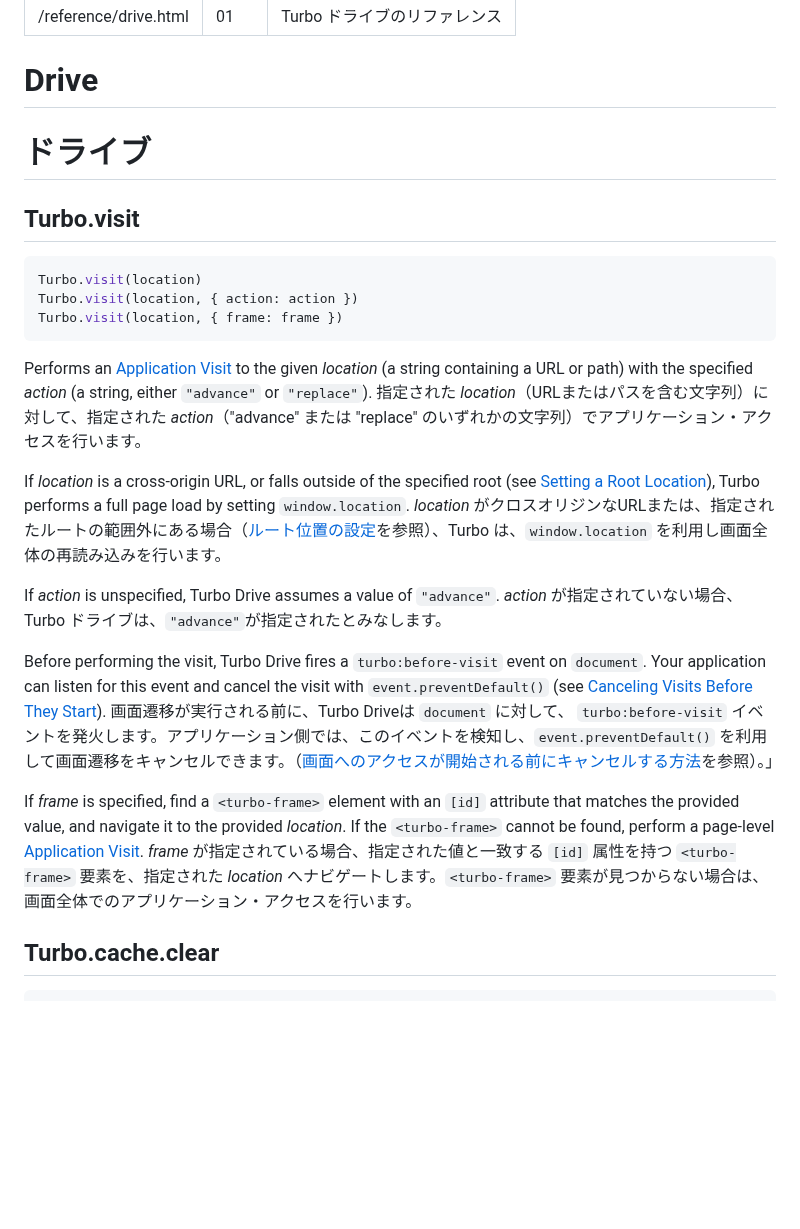
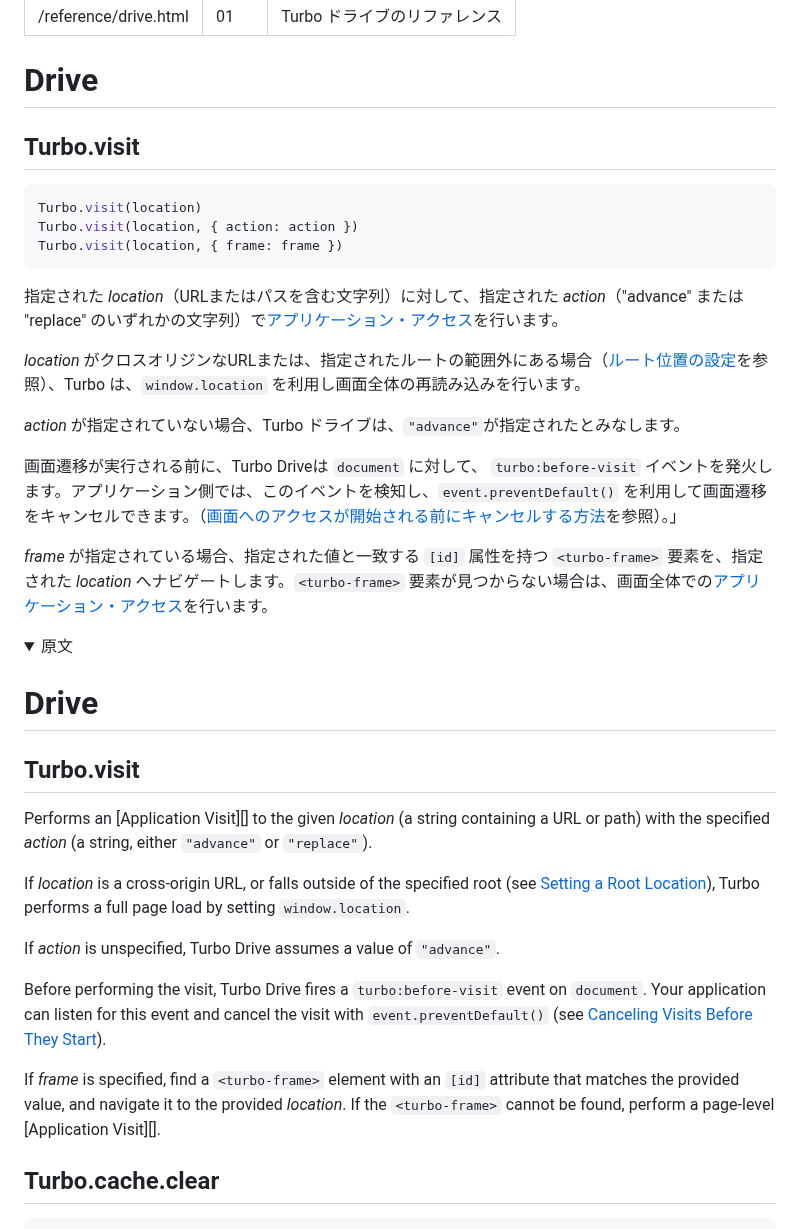
Before and after one commit to everyleaf/hotwire_ja, a Markdown page: turbo/reference/drive.md, the part around one of its changes. Drawn GitHub-style; folded sections open; blank space fills up the shorter version.

Commit message:
Add the original content about Turbo.visit

````diff
--- a/turbo/reference/drive.md
+++ b/turbo/reference/drive.md
@@ -5,7 +5,6 @@ description: "Turbo ドライブのリファレンス"
 ---
 
 # Drive
-# ドライブ
 
 ## Turbo.visit
 
@@ -15,18 +14,30 @@ Turbo.visit(location, { action: action })
 Turbo.visit(location, { frame: frame })
 ```
 
+指定された _location_（URLまたはパスを含む文字列）に対して、指定された _action_（"advance" または "replace" のいずれかの文字列）で[アプリケーション・アクセス](/handbook/drive#application-visits)を行います。
+
+_location_ がクロスオリジンなURLまたは、指定されたルートの範囲外にある場合（[ルート位置の設定](/handbook/drive#setting-a-root-location)を参照）、Turbo は、`window.location` を利用し画面全体の再読み込みを行います。
+
+_action_ が指定されていない場合、Turbo ドライブは、`"advance"`が指定されたとみなします。
+
+画面遷移が実行される前に、Turbo Driveは `document` に対して、 `turbo:before-visit` イベントを発火します。アプリケーション側では、このイベントを検知し、`event.preventDefault()` を利用して画面遷移をキャンセルできます。（[画面へのアクセスが開始される前にキャンセルする方法](/handbook/drive#canceling-visits-before-they-start)を参照）。」
+
+_frame_ が指定されている場合、指定された値と一致する `[id]` 属性を持つ `<turbo-frame>` 要素を、指定された _location_ へナビゲートします。`<turbo-frame>` 要素が見つからない場合は、画面全体での[アプリケーション・アクセス](/handbook/drive#application-visits)を行います。
+
+<details>
+<summary>原文</summary>
+
+# Drive
+
+## Turbo.visit
+
 Performs an [Application Visit][] to the given _location_ (a string containing a URL or path) with the specified _action_ (a string, either `"advance"` or `"replace"`).
-指定された _location_（URLまたはパスを含む文字列）に対して、指定された _action_（"advance" または "replace" のいずれかの文字列）でアプリケーション・アクセスを行います。
 
 If _location_ is a cross-origin URL, or falls outside of the specified root (see [Setting a Root Location](/handbook/drive#setting-a-root-location)), Turbo performs a full page load by setting `window.location`.
-_location_ がクロスオリジンなURLまたは、指定されたルートの範囲外にある場合（[ルート位置の設定](/handbook/drive#setting-a-root-location)を参照）、Turbo は、`window.location` を利用し画面全体の再読み込みを行います。
 
 If _action_ is unspecified, Turbo Drive assumes a value of `"advance"`.
-_action_ が指定されていない場合、Turbo ドライブは、`"advance"`が指定されたとみなします。
 
 Before performing the visit, Turbo Drive fires a `turbo:before-visit` event on `document`. Your application can listen for this event and cancel the visit with `event.preventDefault()` (see [Canceling Visits Before They Start](/handbook/drive#canceling-visits-before-they-start)).
-画面遷移が実行される前に、Turbo Driveは `document` に対して、 `turbo:before-visit` イベントを発火します。アプリケーション側では、このイベントを検知し、`event.preventDefault()` を利用して画面遷移をキャンセルできます。（[画面へのアクセスが開始される前にキャンセルする方法](/handbook/drive#canceling-visits-before-they-start)を参照）。」
 
 If _frame_ is specified, find a `<turbo-frame>` element with an `[id]` attribute that matches the provided value, and navigate it to the provided _location_. If the `<turbo-frame>` cannot be found, perform a page-level [Application Visit][].
-_frame_ が指定されている場合、指定された値と一致する `[id]` 属性を持つ `<turbo-frame>` 要素を、指定された _location_ へナビゲートします。`<turbo-frame>` 要素が見つからない場合は、画面全体でのアプリケーション・アクセスを行います。
 
````
Also changed, not shown: other parts of turbo/reference/drive.md (+1 -2 lines).
